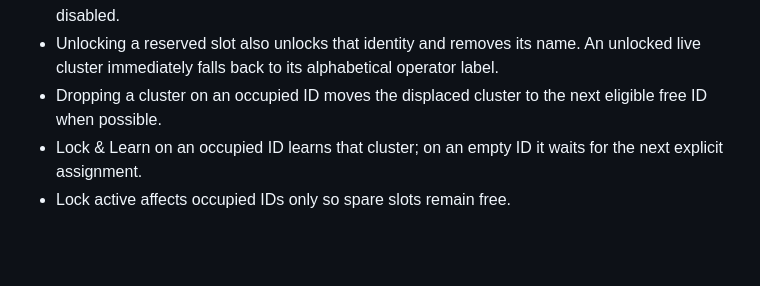
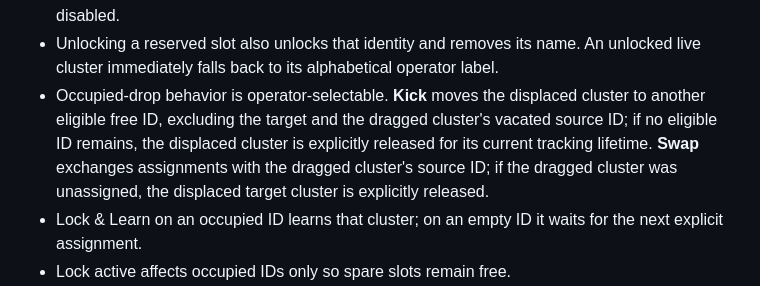
Before and after one commit to theoriz-lab/trackingID-managementUX-prototype, a Markdown page: AGENTS.md, the part around the change. Drawn GitHub-style; blank space fills up the shorter version.

Commit message:
Document Swap/Kick reassignment mode

```diff
--- a/AGENTS.md
+++ b/AGENTS.md
@@ -27,7 +27,7 @@ Additional behavior:
 - Identity state belongs to the locked cluster, not to the slot. The cluster owns `identityLocked` + its identity name; a slot only owns an `identityKey` reservation while it is locked.
 - A locked cluster keeps its cached identity even while missing from live tracking. If it occupied a slot, that visible slot remains reserved for the identity and must reacquire it even when the slot is disabled.
 - Unlocking a reserved slot also unlocks that identity and removes its name. An unlocked live cluster immediately falls back to its alphabetical operator label.
-- Dropping a cluster on an occupied ID moves the displaced cluster to the next eligible free ID when possible.
+- Occupied-drop behavior is operator-selectable. **Kick** moves the displaced cluster to another eligible free ID, excluding the target and the dragged cluster's vacated source ID; if no eligible ID remains, the displaced cluster is explicitly released for its current tracking lifetime. **Swap** exchanges assignments with the dragged cluster's source ID; if the dragged cluster was unassigned, the displaced target cluster is explicitly released.
 - Lock & Learn on an occupied ID learns that cluster; on an empty ID it waits for the next explicit assignment.
 - Lock active affects occupied IDs only so spare slots remain free.
 - Strict mode must match Pleiades Assign Cluster IDs semantics: an overflow cluster is refused for its current tracking lifetime; Non-strict overflow stays eligible for a later freed ID.
```
